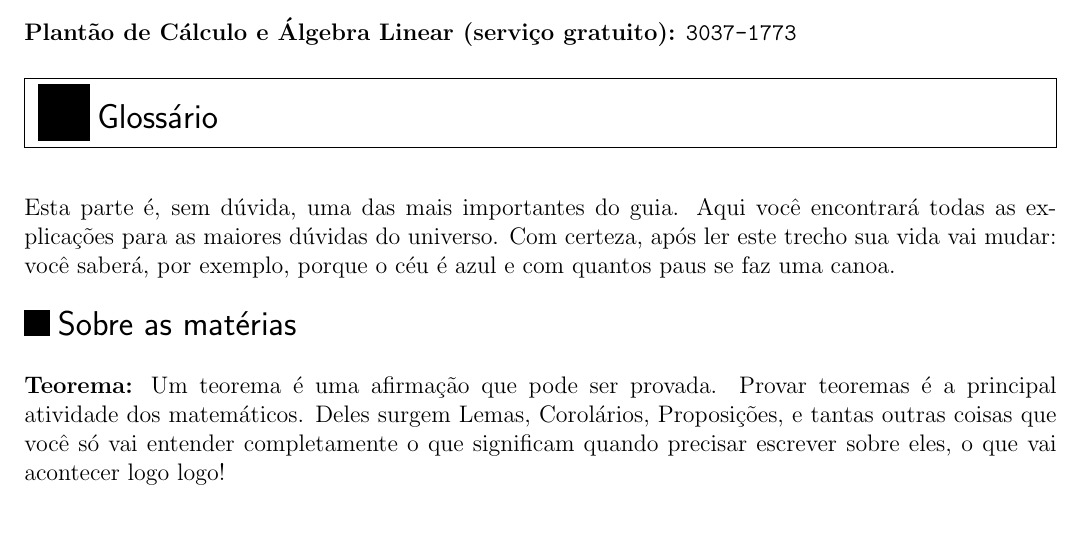
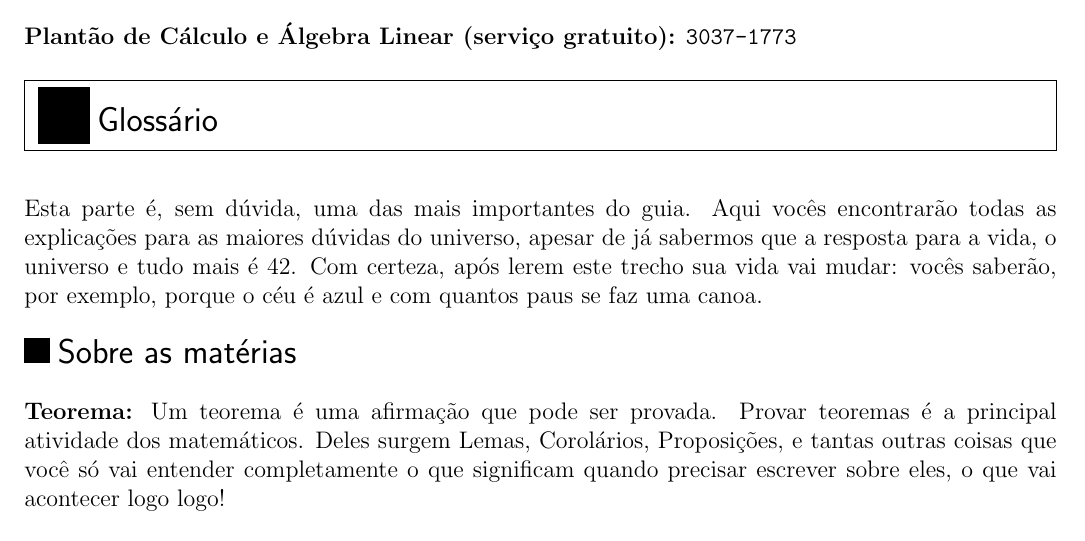
Before and after one commit to Kazuo256/guiadobixo, a LaTeX document (src/GuiaDoBixo.tex, which reads src/glossario.tex): part of page 67 of 70, cut so that both start at the same text. Compiled offline with pdfLaTeX.

Commit message:
Glossario arrumado

```diff
--- a/src/glossario.tex
+++ b/src/glossario.tex
@@ -1,8 +1,9 @@
 \begin{secao}{Glossário}
 
-Esta parte é, sem dúvida, uma das mais importantes do guia. Aqui você
-encontrará todas as explicações para as maiores dúvidas do universo. Com
-certeza, após ler este trecho sua vida vai mudar: você saberá, por exemplo,
+Esta parte é, sem dúvida, uma das mais importantes do guia. Aqui vocês
+encontrarão todas as explicações para as maiores dúvidas do universo, apesar de
+já sabermos que a resposta para a vida, o universo e tudo mais é 42. Com
+certeza, após lerem este trecho sua vida vai mudar: vocês saberão, por exemplo,
 porque o céu é azul e com quantos paus se faz uma canoa.
 
 \begin{subsecao}{Sobre as matérias}
```
